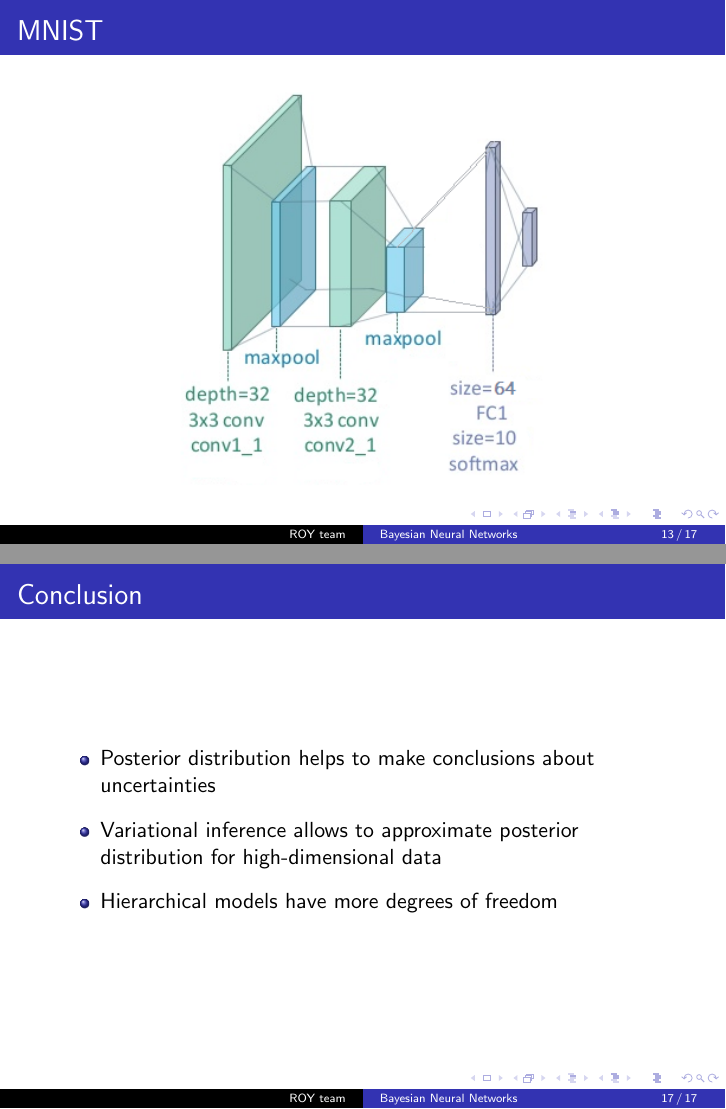
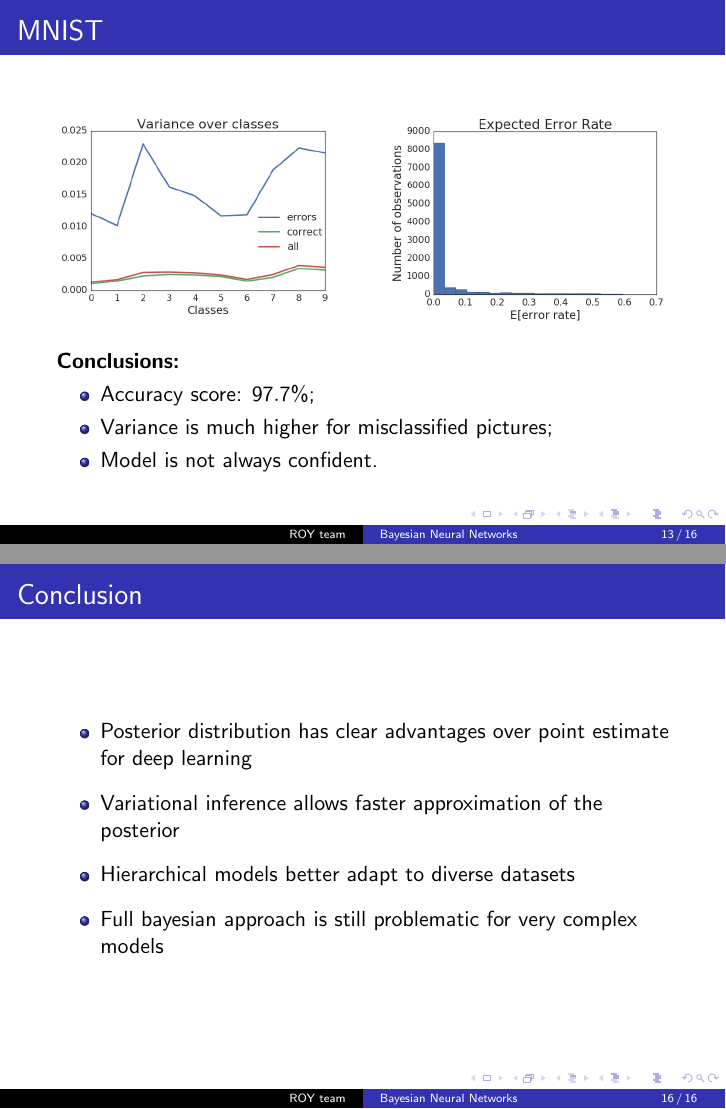
Before and after one commit to isachenkoroma/BNN, LaTeX slides (doc/DeepLearning2017ProjectPresentation.tex): pages 13 and 17 of 17 before the commit and pages 13 and 16 of 16 after it, joined at a grey line. Compiled offline with pdfLaTeX.

Commit message:
changed deep

```diff
--- a/doc/DeepLearning2017ProjectPresentation.tex
+++ b/doc/DeepLearning2017ProjectPresentation.tex
@@ -304,12 +305,6 @@
 \end{frame}
 %--------------------------------------------------------------------------------
 \begin{frame}{MNIST}
-			\begin{figure}
-		\includegraphics[width=0.6\columnwidth]{pres_pics/MNIST}
-	\end{figure}
-\end{frame}
-%--------------------------------------------------------------------------------
-\begin{frame}{MNIST}
 	\begin{minipage}[t]{0.45\columnwidth}
 		\begin{figure}
 			\includegraphics[width=1\columnwidth]{pres_pics/mnist_variance}
@@ -443,11 +438,13 @@
 %--------------------------------------------------------------------------------
 \begin{frame}{Conclusion}
 	\begin{itemize}
-		\item Posterior distribution helps to make conclusions about uncertainties
+		\item Posterior distribution has clear advantages over point estimate for deep learning
 		\vspace{0.2cm}
-		\item Variational inference allows to approximate posterior distribution for high-dimensional data
+		\item Variational inference allows faster approximation of the posterior
 		\vspace{0.2cm}
-		\item Hierarchical models have more degrees of freedom
+		\item Hierarchical models better adapt to diverse datasets
+		\vspace{0.2cm}
+		\item Full bayesian approach is still problematic for very complex models
 	\end{itemize}
 \end{frame}
 
```
Also changed, not shown: doc/DeepLearning2017ProjectPresentation.pdf, doc/DeepLearning2017ProjectPresentation.tex (3 more changed lines).
